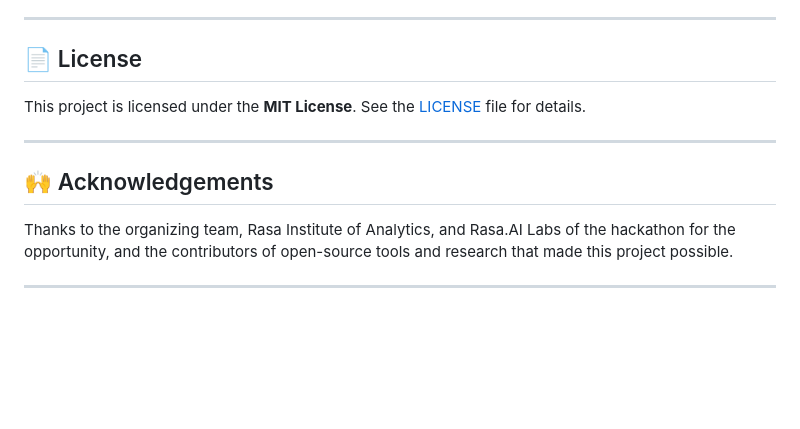
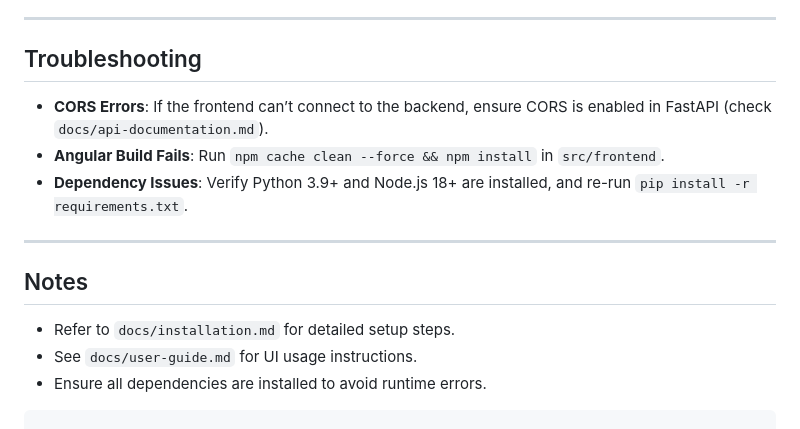
Before and after one commit to RasaAI/RIA, a Markdown page: early-warning-system-banking-ml-vs-stat/market_risk_model/README.md, the part around the change printed below. Drawn GitHub-style; blank space fills up the shorter version.

````diff
--- a/early-warning-system-banking-ml-vs-stat/market_risk_model/README.md
+++ b/early-warning-system-banking-ml-vs-stat/market_risk_model/README.md
@@ -165,15 +156,16 @@ Built by:
 
 ---
 
-## 📄 License
+##  Troubleshooting
 
-This project is licensed under the **MIT License**.
-See the [LICENSE](./LICENSE) file for details.
+- **CORS Errors**: If the frontend can’t connect to the backend, ensure CORS is enabled in FastAPI (check `docs/api-documentation.md`).
+- **Angular Build Fails**: Run `npm cache clean --force && npm install` in `src/frontend`.
+- **Dependency Issues**: Verify Python 3.9+ and Node.js 18+ are installed, and re-run `pip install -r requirements.txt`.
 
 ---
 
-## 🙌 Acknowledgements
-
-Thanks to the organizing team, Rasa Institute of Analytics, and Rasa.AI Labs of the hackathon for the opportunity, and the contributors of open-source tools and research that made this project possible.
-
----
+##  Notes
+- Refer to `docs/installation.md` for detailed setup steps.
+- See `docs/user-guide.md` for UI usage instructions.
+- Ensure all dependencies are installed to avoid runtime errors.
+```
````
Also changed, not shown: other parts of early-warning-system-banking-ml-vs-stat/market_risk_model/README.md (+105 -114 lines).
